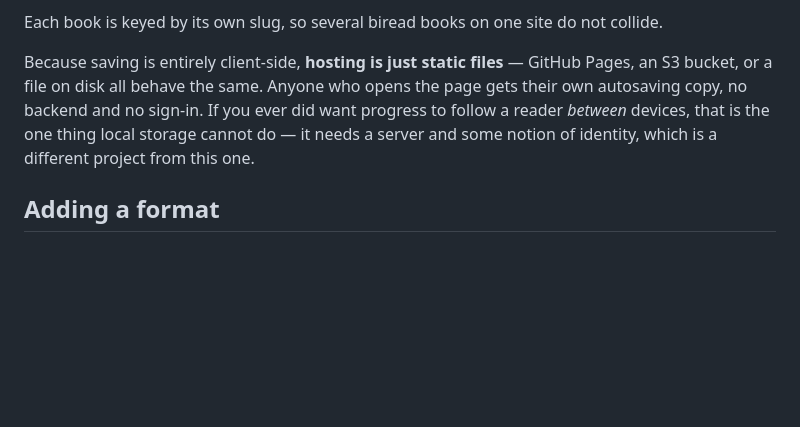
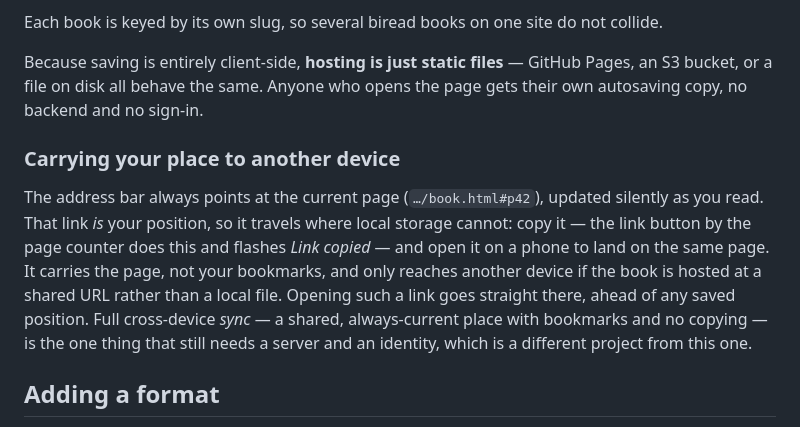
Before and after one commit to pearreviewed/biread, a Markdown page: README.md, the part around the change. GitHub-like rendering; blank space fills up the shorter version.

Commit message:
docs: document the shareable-link position in the save-model section
The section claimed carrying a place between devices was impossible without a
server; the #p link now does exactly that when the book is hosted. Corrects
the claim and draws the real line: a link carries the page across devices, but
always-current sync with bookmarks is what still needs a server.

Co-Authored-By: Claude Opus 4.8 <noreply@anthropic.com>

```diff
--- a/README.md
+++ b/README.md
@@ -112,10 +112,20 @@ collide.
 
 Because saving is entirely client-side, **hosting is just static files** —
 GitHub Pages, an S3 bucket, or a file on disk all behave the same. Anyone who
-opens the page gets their own autosaving copy, no backend and no sign-in. If you
-ever did want progress to follow a reader *between* devices, that is the one
-thing local storage cannot do — it needs a server and some notion of identity,
-which is a different project from this one.
+opens the page gets their own autosaving copy, no backend and no sign-in.
+
+### Carrying your place to another device
+
+The address bar always points at the current page (`…/book.html#p42`), updated
+silently as you read. That link *is* your position, so it travels where local
+storage cannot: copy it — the link button by the page counter does this and
+flashes *Link copied* — and open it on a phone to land on the same page. It
+carries the page, not your bookmarks, and only reaches another device if the
+book is hosted at a shared URL rather than a local file. Opening such a link
+goes straight there, ahead of any saved position. Full cross-device *sync* — a
+shared, always-current place with bookmarks and no copying — is the one thing
+that still needs a server and an identity, which is a different project from
+this one.
 
 ## Adding a format
 
```
